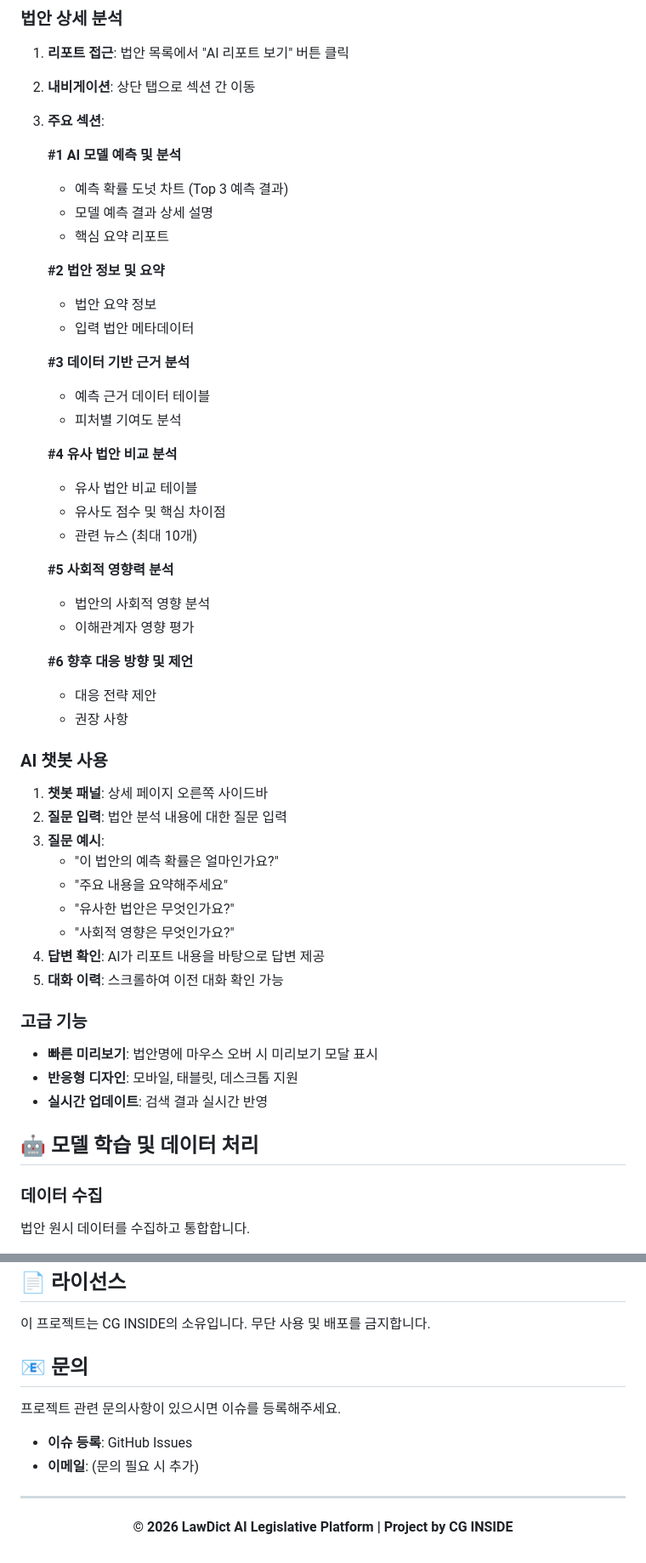
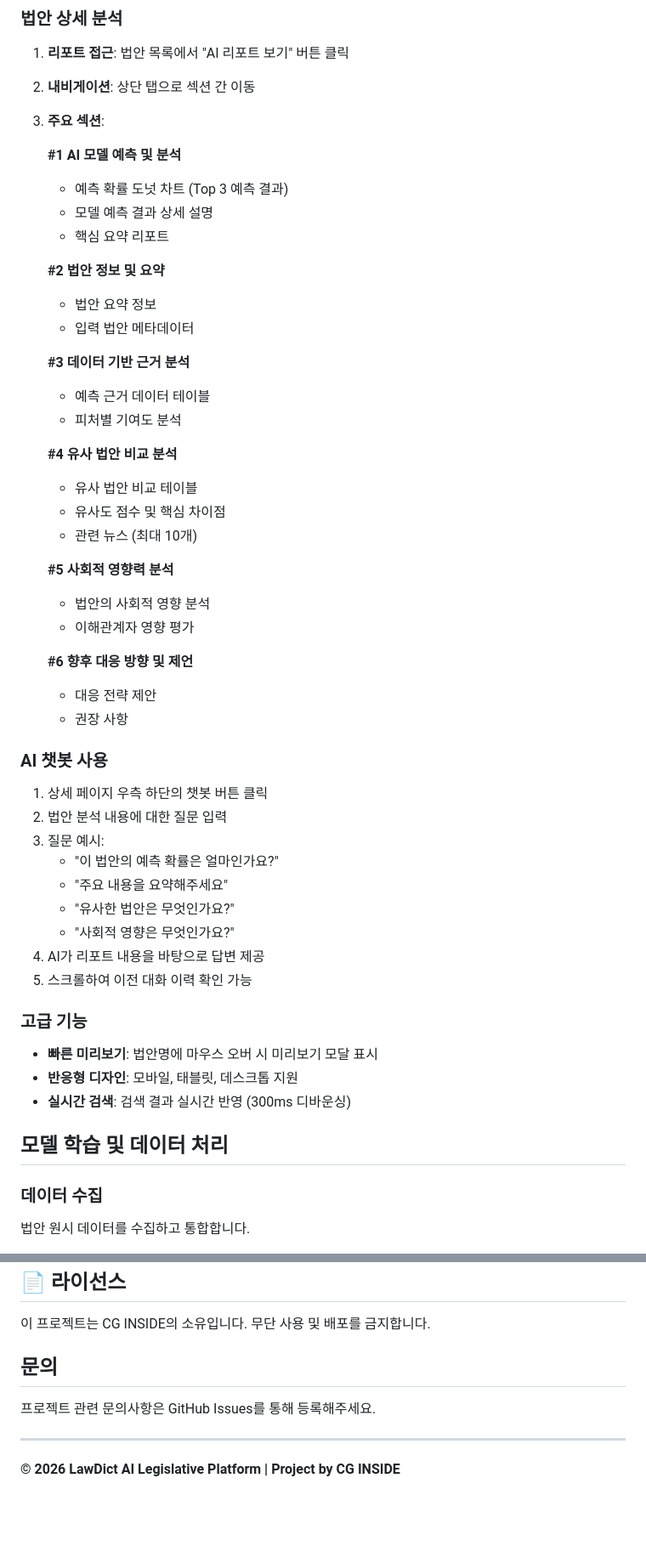
Before and after one commit to jin040907/LawDict, a Markdown page: README.md, 2 parts joined by grey strips. Shown at 85% size. Drawn GitHub-style; blank space fills up the shorter version.

```diff
--- a/README.md
+++ b/README.md
@@ -375,56 +367,50 @@ uvicorn main:app --port 8000
 3. **주요 섹션**:
 
    **#1 AI 모델 예측 및 분석**
-
    - 예측 확률 도넛 차트 (Top 3 예측 결과)
    - 모델 예측 결과 상세 설명
    - 핵심 요약 리포트
 
    **#2 법안 정보 및 요약**
-
    - 법안 요약 정보
    - 입력 법안 메타데이터
 
    **#3 데이터 기반 근거 분석**
-
    - 예측 근거 데이터 테이블
    - 피처별 기여도 분석
 
    **#4 유사 법안 비교 분석**
-
    - 유사 법안 비교 테이블
    - 유사도 점수 및 핵심 차이점
    - 관련 뉴스 (최대 10개)
 
    **#5 사회적 영향력 분석**
-
    - 법안의 사회적 영향 분석
    - 이해관계자 영향 평가
 
    **#6 향후 대응 방향 및 제언**
-
    - 대응 전략 제안
    - 권장 사항
 
 ### AI 챗봇 사용
 
-1. **챗봇 패널**: 상세 페이지 오른쪽 사이드바
-2. **질문 입력**: 법안 분석 내용에 대한 질문 입력
-3. **질문 예시**:
+1. 상세 페이지 우측 하단의 챗봇 버튼 클릭
+2. 법안 분석 내용에 대한 질문 입력
+3. 질문 예시:
    - "이 법안의 예측 확률은 얼마인가요?"
    - "주요 내용을 요약해주세요"
    - "유사한 법안은 무엇인가요?"
    - "사회적 영향은 무엇인가요?"
-4. **답변 확인**: AI가 리포트 내용을 바탕으로 답변 제공
-5. **대화 이력**: 스크롤하여 이전 대화 확인 가능
+4. AI가 리포트 내용을 바탕으로 답변 제공
+5. 스크롤하여 이전 대화 이력 확인 가능
 
 ### 고급 기능
 
 - **빠른 미리보기**: 법안명에 마우스 오버 시 미리보기 모달 표시
 - **반응형 디자인**: 모바일, 태블릿, 데스크톱 지원
-- **실시간 업데이트**: 검색 결과 실시간 반영
+- **실시간 검색**: 검색 결과 실시간 반영 (300ms 디바운싱)
 
-## 🤖 모델 학습 및 데이터 처리
+## 모델 학습 및 데이터 처리
 
 ### 데이터 수집
 
@@ -1009,12 +990,9 @@ uvicorn main:app --port 8000
 
 이 프로젝트는 CG INSIDE의 소유입니다. 무단 사용 및 배포를 금지합니다.
 
-## 📧 문의
+## 문의
 
-프로젝트 관련 문의사항이 있으시면 이슈를 등록해주세요.
-
-- **이슈 등록**: GitHub Issues
-- **이메일**: (문의 필요 시 추가)
+프로젝트 관련 문의사항은 GitHub Issues를 통해 등록해주세요.
 
 ---
 
```
Also changed, not shown: other parts of README.md (+29 -46 lines).
